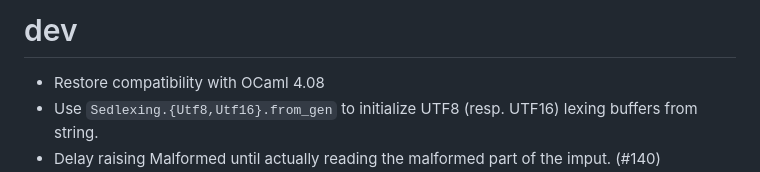
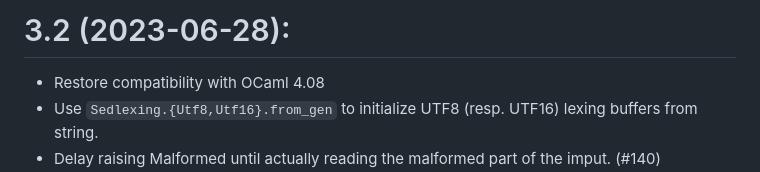
Before and after one commit to ocaml-community/sedlex, a Markdown page: CHANGES.md, the part around the change. Drawn GitHub-style.

Commit message:
Prepare for release. (#151)

```diff
--- a/CHANGES.md
+++ b/CHANGES.md
@@ -1,4 +1,4 @@
-# dev
+# 3.2 (2023-06-28):
 - Restore compatibility with OCaml 4.08
 - Use `Sedlexing.{Utf8,Utf16}.from_gen` to initialize UTF8 (resp. UTF16) lexing buffers from
   string.
```
